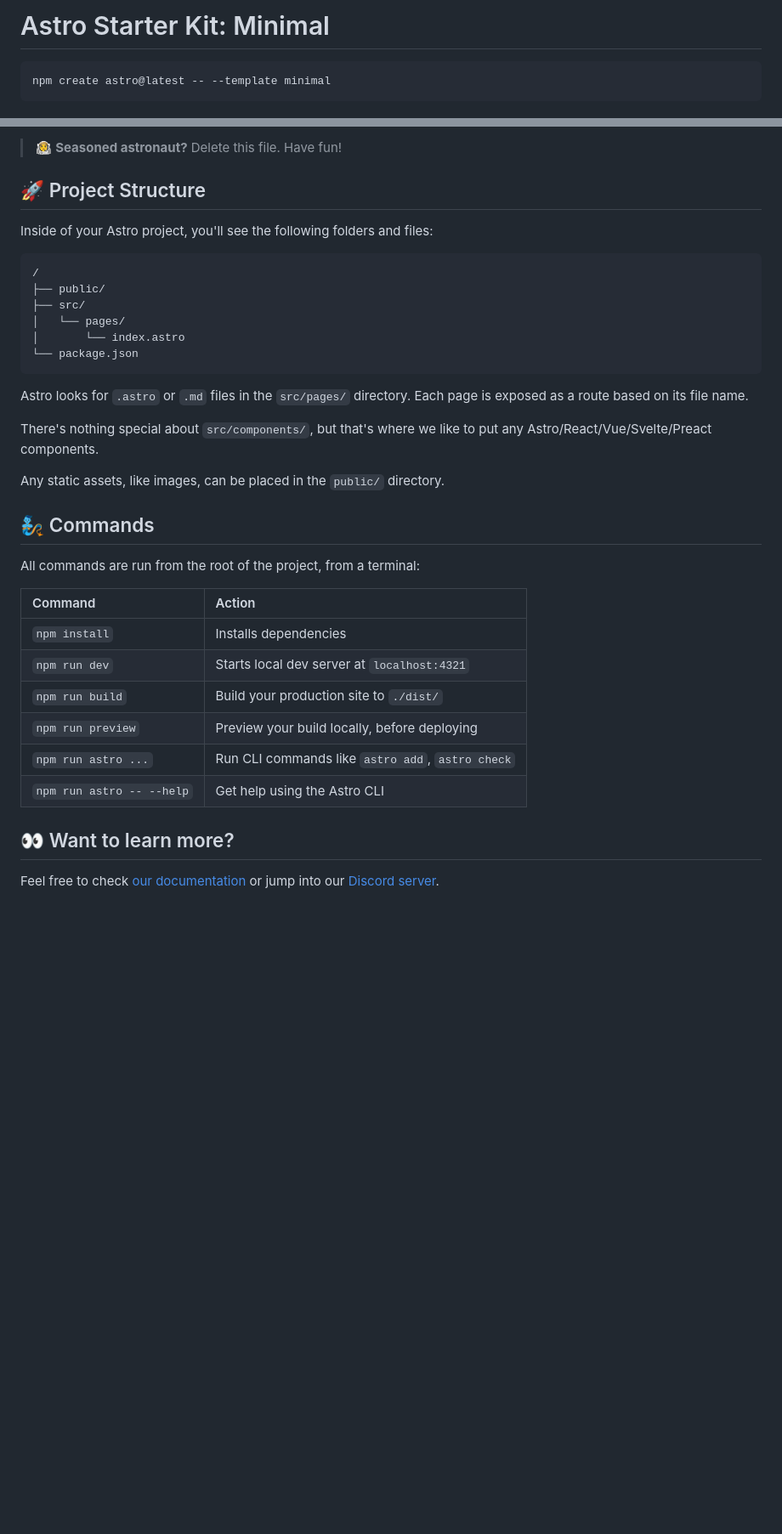
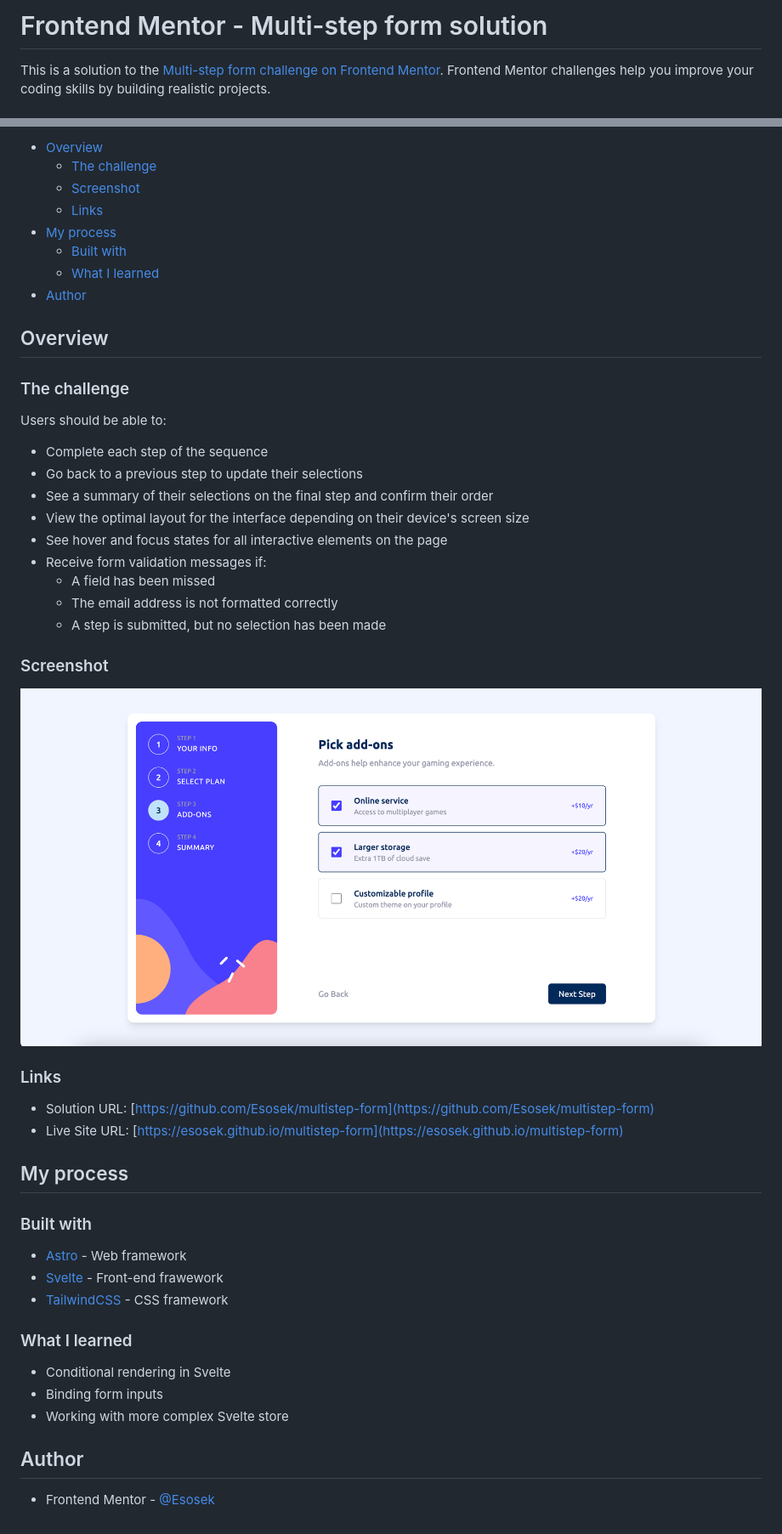
Before and after one commit to Esosek/multistep-form, a Markdown page: README.md, 2 parts joined by grey strips. Shown: that part at 85% size. Rendered like a GitHub page; pictures changed too: public/assets/images/screenshot.png (added); blank space fills up the shorter version.

````diff
--- a/README.md
+++ b/README.md
@@ -1,6 +1,4 @@
-# Astro Starter Kit: Minimal
+# Frontend Mentor - Multi-step form solution
 
-```sh
-npm create astro@latest -- --template minimal
-```
+This is a solution to the [Multi-step form challenge on Frontend Mentor](https://www.frontendmentor.io/challenges/multistep-form-YVAnSdqQBJ). Frontend Mentor challenges help you improve your coding skills by building realistic projects.
 
@@ -10,38 +6,53 @@ npm create astro@latest -- --template minimal
 
-> 🧑‍🚀 **Seasoned astronaut?** Delete this file. Have fun!
+- [Overview](#overview)
+  - [The challenge](#the-challenge)
+  - [Screenshot](#screenshot)
+  - [Links](#links)
+- [My process](#my-process)
+  - [Built with](#built-with)
+  - [What I learned](#what-i-learned)
+- [Author](#author)
 
-## 🚀 Project Structure
+## Overview
 
-Inside of your Astro project, you'll see the following folders and files:
+### The challenge
 
-```text
-/
-├── public/
-├── src/
-│   └── pages/
-│       └── index.astro
-└── package.json
-```
+Users should be able to:
 
-Astro looks for `.astro` or `.md` files in the `src/pages/` directory. Each page is exposed as a route based on its file name.
+- Complete each step of the sequence
+- Go back to a previous step to update their selections
+- See a summary of their selections on the final step and confirm their order
+- View the optimal layout for the interface depending on their device's screen size
+- See hover and focus states for all interactive elements on the page
+- Receive form validation messages if:
+  - A field has been missed
+  - The email address is not formatted correctly
+  - A step is submitted, but no selection has been made
 
-There's nothing special about `src/components/`, but that's where we like to put any Astro/React/Vue/Svelte/Preact components.
+### Screenshot
 
-Any static assets, like images, can be placed in the `public/` directory.
+![](/public/assets/images/screenshot.png)
 
-## 🧞 Commands
+### Links
 
-All commands are run from the root of the project, from a terminal:
+- Solution URL: [https://github.com/Esosek/multistep-form](https://github.com/Esosek/multistep-form)
+- Live Site URL: [https://esosek.github.io/multistep-form](https://esosek.github.io/multistep-form)
 
-| Command                   | Action                                           |
-| :------------------------ | :----------------------------------------------- |
-| `npm install`             | Installs dependencies                            |
-| `npm run dev`             | Starts local dev server at `localhost:4321`      |
-| `npm run build`           | Build your production site to `./dist/`          |
-| `npm run preview`         | Preview your build locally, before deploying     |
-| `npm run astro ...`       | Run CLI commands like `astro add`, `astro check` |
-| `npm run astro -- --help` | Get help using the Astro CLI                     |
+## My process
 
-## 👀 Want to learn more?
+### Built with
 
-Feel free to check [our documentation](https://docs.astro.build) or jump into our [Discord server](https://astro.build/chat).
+- [Astro](https://astro.build/) - Web framework
+- [Svelte](https://svelte.dev/) - Front-end frawework
+- [TailwindCSS](https://tailwindcss.com/) - CSS framework
+
+
+### What I learned
+
+- Conditional rendering in Svelte
+- Binding form inputs
+- Working with more complex Svelte store
+
+## Author
+
+- Frontend Mentor - [@Esosek](https://www.frontendmentor.io/profile/Esosek)
````
Also changed, not shown: other parts of README.md (+1 -3 lines), README-template.md (deleted, +0 -118 lines).
